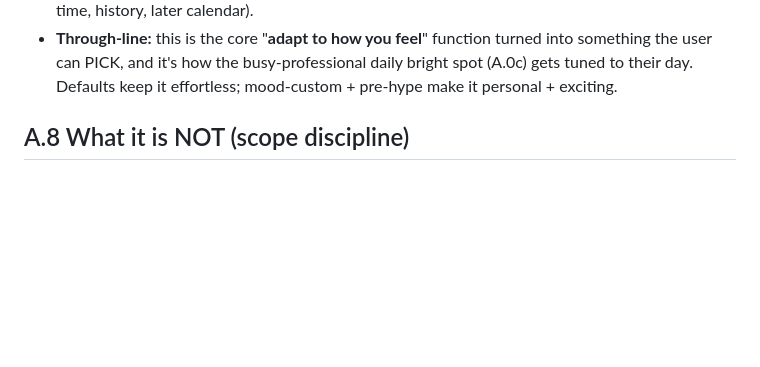
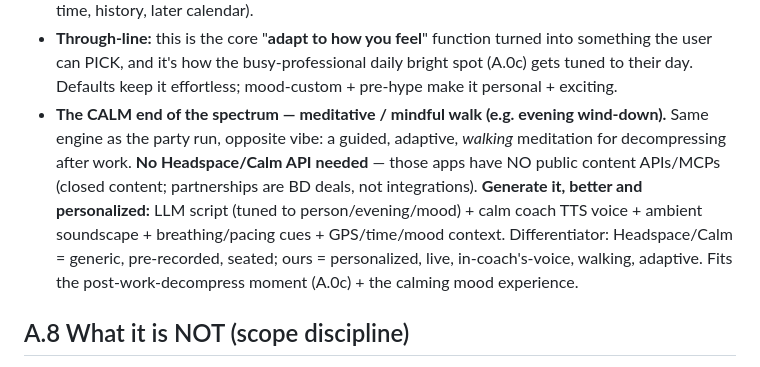
Before and after one commit to ishwarpartapsingh979/invisible-health, a Markdown page: docs/strategy/2026-07-20-product-definition-v1.md, the part around the change. Drawn GitHub-style; blank space fills up the shorter version.

Commit message:
docs: add meditative/mindful walk mode (A.8g) — generate it, no Headspace API needed
Headspace/Calm etc. have no public content APIs or MCPs (closed content; partnerships are
BD deals not integrations). Don't need them: a meditative/mindful walk (evening wind-down)
is the calm end of the same vibe engine — generate it personalized (LLM script + calm coach
TTS + ambient soundscape + breathing/pacing cues + GPS/time/mood). Differentiator: meditation
apps are generic/pre-recorded/seated; ours is personalized/live/in-coach-voice/walking/
adaptive. Fits the post-work decompress moment (A.0c) + calming mood experience.

Co-Authored-By: Claude Opus 4.8 <noreply@anthropic.com>
Claude-Session: https://claude.ai/code/session_014MnxHttPgMcYwpKpwvBkfR

```diff
--- a/docs/strategy/2026-07-20-product-definition-v1.md
+++ b/docs/strategy/2026-07-20-product-definition-v1.md
@@ -326,6 +326,14 @@ Structure the immersive experiences on two dimensions:
 - **Through-line:** this is the core "**adapt to how you feel**" function turned into something
   the user can PICK, and it's how the busy-professional daily bright spot (A.0c) gets tuned to
   their day. Defaults keep it effortless; mood-custom + pre-hype make it personal + exciting.
+- **The CALM end of the spectrum — meditative / mindful walk (e.g. evening wind-down).** Same
+  engine as the party run, opposite vibe: a guided, adaptive, *walking* meditation for
+  decompressing after work. **No Headspace/Calm API needed** — those apps have NO public content
+  APIs/MCPs (closed content; partnerships are BD deals, not integrations). **Generate it, better
+  and personalized:** LLM script (tuned to person/evening/mood) + calm coach TTS voice + ambient
+  soundscape + breathing/pacing cues + GPS/time/mood context. Differentiator: Headspace/Calm =
+  generic, pre-recorded, seated; ours = personalized, live, in-coach's-voice, walking, adaptive.
+  Fits the post-work-decompress moment (A.0c) + the calming mood experience.
 
 ## A.8 What it is NOT (scope discipline)
 - **NOT nutrition** (no expertise / no moat — set aside; dad's call).
```
